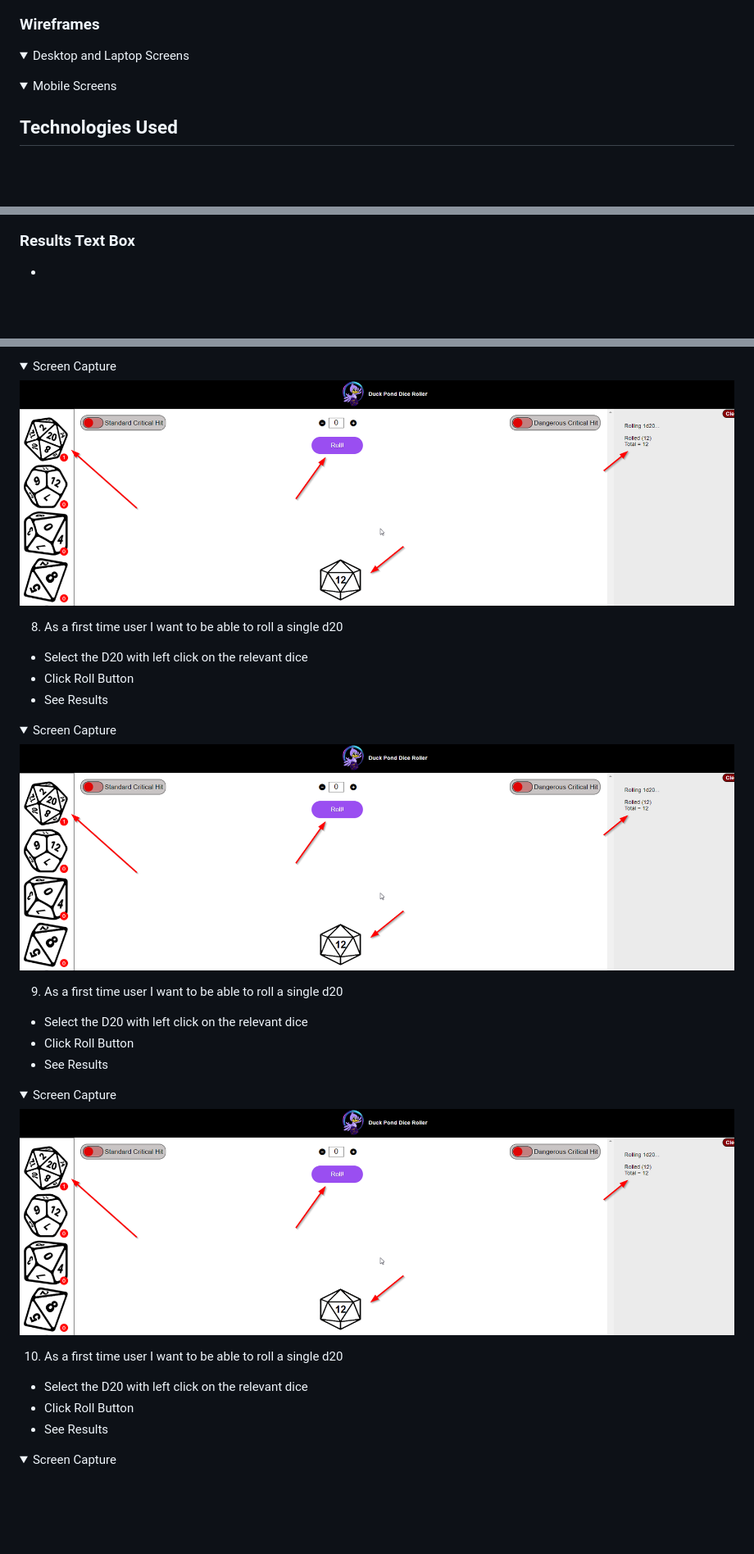
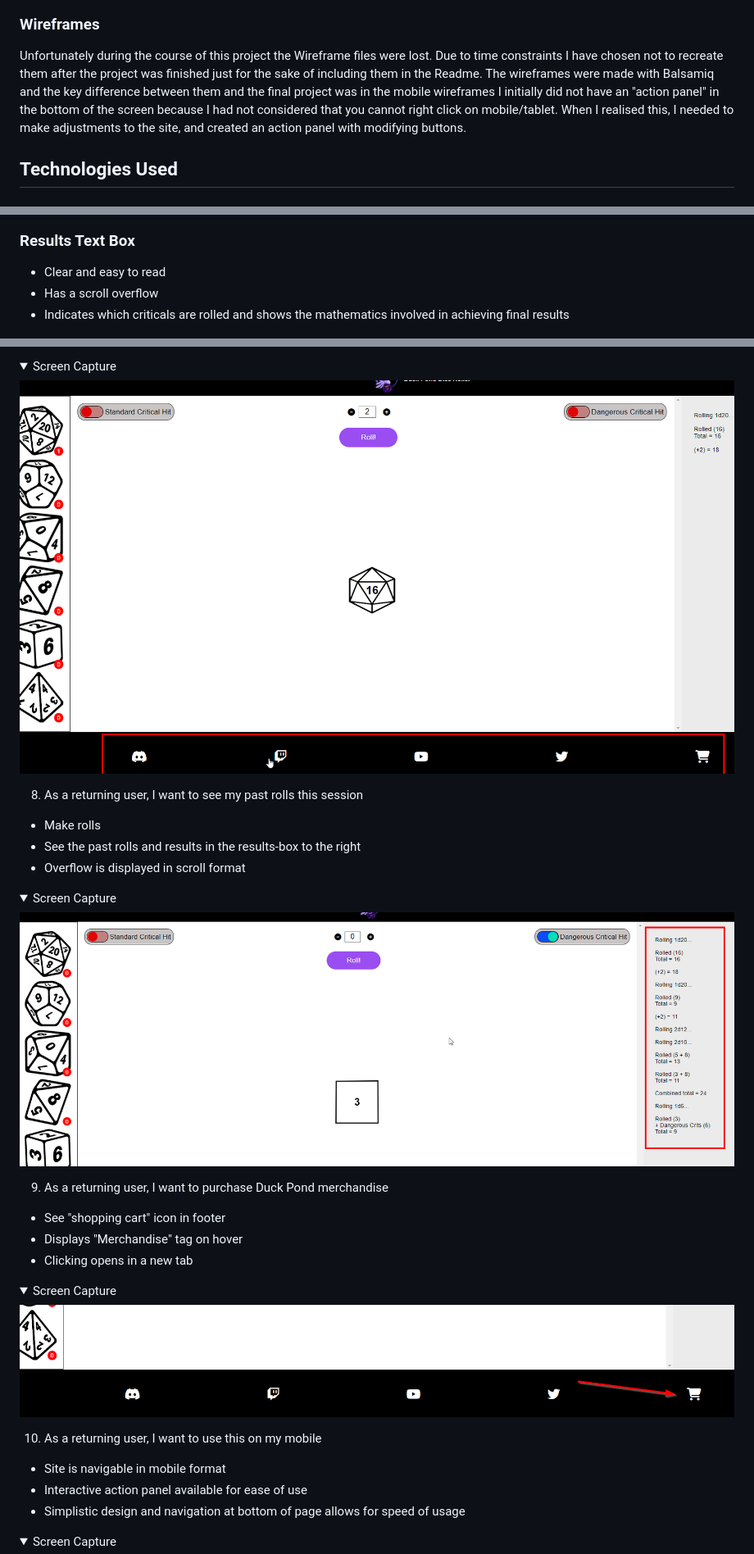
Before and after one commit to jameshart197/CI_PP2_DiceRoller, a Markdown page: readme.md, 3 parts joined by grey strips. Shown: that part at 82% size. Rendered like a GitHub page; folded sections open; blank space fills up the shorter version.

```diff
--- a/readme.md
+++ b/readme.md
@@ -132,12 +132,7 @@ The site is only a single page, intended to be added to a larger website in the
 
 ### Wireframes
 
-<details><summary>Desktop and Laptop Screens</summary>
-
-</details>
-<details><summary>Mobile Screens</summary>
-
-</details>
+Unfortunately during the course of this project the Wireframe files were lost. Due to time constraints I have chosen not to recreate them after the project was finished just for the sake of including them in the Readme. The wireframes were made with Balsamiq and the key difference between them and the final project was in the mobile wireframes I initially did not have an "action panel" in the bottom of the screen because I had not considered that you cannot right click on mobile/tablet. When I realised this, I needed to make adjustments to the site, and created an action panel with modifying buttons.
 
 ## Technologies Used
 
@@ -217,7 +222,9 @@ The website consists of a header, footer and a single page
 
 ### Results Text Box
 
--
+- Clear and easy to read
+- Has a scroll overflow
+- Indicates which criticals are rolled and shows the mathematics involved in achieving final results
 
 ![Results Text Box](docs/features/results-box.png)
 
@@ -353,32 +370,32 @@ The website was tested on the following browsers:
 
 <details><summary>Screen Capture</summary>
-<img src="docs/userstories/userstory1.png">
+<img src="docs/userstories/userstory7.png">
 </details>
 
-8. As a first time user I want to be able to roll a single d20
+8. As a returning user, I want to see my past rolls this session
 
-- Select the D20 with left click on the relevant dice
-- Click Roll Button
-- See Results
+- Make rolls
+- See the past rolls and results in the results-box to the right
+- Overflow is displayed in scroll format
 
 <details><summary>Screen Capture</summary>
-<img src="docs/userstories/userstory1.png">
+<img src="docs/userstories/userstory8.png">
 </details>
 
-9. As a first time user I want to be able to roll a single d20
+9. As a returning user, I want to purchase Duck Pond merchandise
 
-- Select the D20 with left click on the relevant dice
-- Click Roll Button
-- See Results
+- See "shopping cart" icon in footer
+- Displays "Merchandise" tag on hover
+- Clicking opens in a new tab
 
 <details><summary>Screen Capture</summary>
-<img src="docs/userstories/userstory1.png">
+<img src="docs/userstories/userstory9.png">
 </details>
 
-10. As a first time user I want to be able to roll a single d20
+10. As a returning user, I want to use this on my mobile
 
-- Select the D20 with left click on the relevant dice
-- Click Roll Button
-- See Results
+- Site is navigable in mobile format
+- Interactive action panel available for ease of use
+- Simplistic design and navigation at bottom of page allows for speed of usage
 
 <details><summary>Screen Capture</summary>
```
Also changed, not shown: other parts of readme.md (+69 -48 lines), docs/validation/desktop-lighthouse.png (added), docs/validation/mobile-lighthouse.png (added), docs/validation/wave.png (added).
